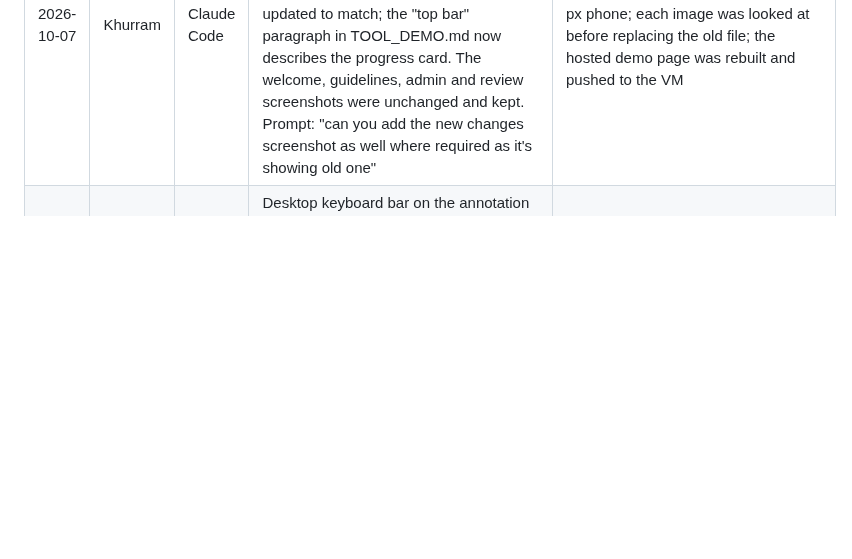
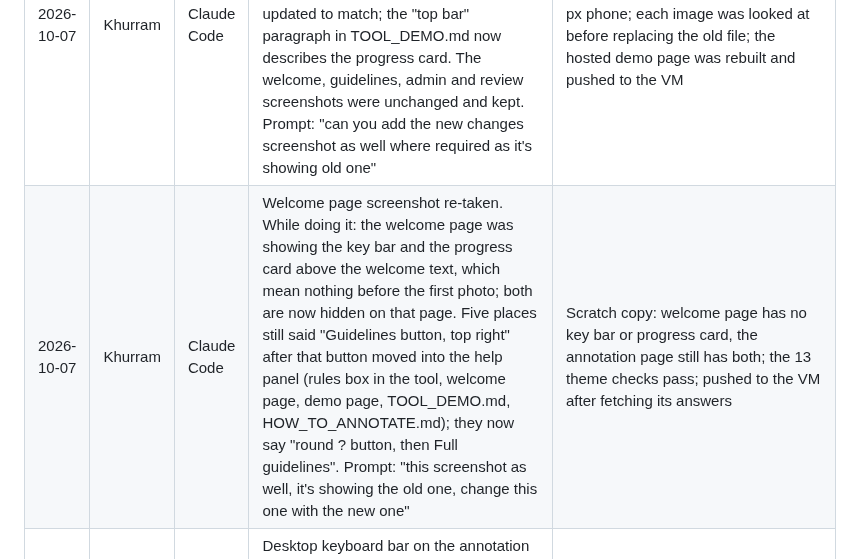
Before and after one commit to kskhan77/bluecart, a Markdown page: docs/AI_USE_LOG.md, the part around the change. Rendered like a GitHub page; blank space fills up the shorter version.

Commit message:
tool: no key bar or progress card on the welcome page; help-panel wording for Guidelines; welcome screenshot re-taken
Co-Authored-By: Claude Fable 5.1 <noreply@anthropic.com>

```diff
--- a/docs/AI_USE_LOG.md
+++ b/docs/AI_USE_LOG.md
@@ -41,6 +41,7 @@ The course allows AI tools with disclosure (syllabus + Lecture 1). Add one line
 | 2026-10-07 | Khurram | Claude Code | Potato's own Previous / Next buttons under the questions are hidden (one CSS line): the key bar has them on desktop and the fixed bottom bar has them on phones. Prompt: "button between footer and body is not required, next and previous, just remove those and push code to live" | Pushed to the VM with migrate.sh after fetching its answers; public page and a photo URL return 200 |
 | 2026-10-07 | Khurram | Claude Code | Demo page: section 7 "How this meets the Phase 1a requirements" (the status table) and its menu link removed; the page now has six sections. Prompt: "in demo page please remove this section" | Checked that no other file links to that section; the hosted copy at /media/demo/index.html was rebuilt and pushed to the VM |
 | 2026-10-07 | Khurram | Claude Code | The eight tool screenshots on the demo page and in `docs/TOOL_DEMO.md` re-taken with the current look (logo badge and two-line title, key bar with step chips, progress card above the photo, no bottom buttons, phone view), captions updated to match; the "top bar" paragraph in TOOL_DEMO.md now describes the progress card. The welcome, guidelines, admin and review screenshots were unchanged and kept. Prompt: "can you add the new changes screenshot as well where required as it's showing old one" | Taken with a headless browser on a scratch copy at 1600×900 and a 430 px phone; each image was looked at before replacing the old file; the hosted demo page was rebuilt and pushed to the VM |
+| 2026-10-07 | Khurram | Claude Code | Welcome page screenshot re-taken. While doing it: the welcome page was showing the key bar and the progress card above the welcome text, which mean nothing before the first photo; both are now hidden on that page. Five places still said "Guidelines button, top right" after that button moved into the help panel (rules box in the tool, welcome page, demo page, TOOL_DEMO.md, HOW_TO_ANNOTATE.md); they now say "round ? button, then Full guidelines". Prompt: "this screenshot as well, it's showing the old one, change this one with the new one" | Scratch copy: welcome page has no key bar or progress card, the annotation page still has both; the 13 theme checks pass; pushed to the VM after fetching its answers |
 | 2026-10-06 | Khurram | Claude Code | Desktop keyboard bar on the annotation tool: under the top menu, a line says which keys work for the photo on screen (1–3, then 4–7, then the right arrow) and only that group stays bright. Each answer card shows a larger keycap in the corner. Phone layout is unchanged. Prompt: "make the shortcut more better so a desktop user can use those keys but visible very clearly" | Checked on a scratch copy at 1440 px: the bar sits under the header, key 1 switches it to Step 2, key 4 switches it to the next-photo prompt. The public server on port 8010 was restarted with the same config; accounts and the photo list were not rebuilt |
 | 2026-10-06 | Khurram | Claude Code | Filled the Phase 1a write-ups that were still blank: README counts, dates, sampling, and missing data; dataset license set to CC BY-NC-SA 4.0 so the RealWaste photos can stay; `CHANGES_FROM_PROPOSAL.md` finished; guidelines locked as v1.0 (cups, main item, accepted-list rule, rigid vs foam clamshells) with the project Discord invite https://discord.gg/2t2DSNyBm; demo page section 2 now says 77 team photos and 540 sourced. Prompt: "so let start those task the discord has this https://discord.gg/2t2DSNyBm for our project" | Numbers checked against `data/manifest.csv` (617 rows, sources, category sets, dates). Six `REVIEW:` photos were looked at and left in the manifest because the live tool is already in use. The live Potato process was not rebuilt, so its on-screen cheat sheet does not yet mention rigid clamshells. Canvas, the Google Form, and the Discord slides post were not submitted |
 | 2026-10-06 | Khurram | Claude Code | Key numbers on the annotation bar and on the answer cards are always black on a white key, including key 3 and the number on a selected dark card. The save toast was the browser losing the connection when the tool restarted. Prompt: "getting error and also see if like 3 is gray and same when 1 its dark and number not visible" | Checked computed colors on a scratch copy: keys 1 and 3 are rgb(17,17,17) on white; a selected blue card stays rgb(21,101,192) while its key badge stays black on white. Public server restarted once after that; a save with no login correctly returns 401 rather than dropping the connection |
```
Also changed, not shown: annotation/HOW_TO_ANNOTATE.md (+1 -1 lines), docs/TOOL_DEMO.md (+1 -1 lines), docs/figures/tool_1b_welcome.png, 3 other files.
